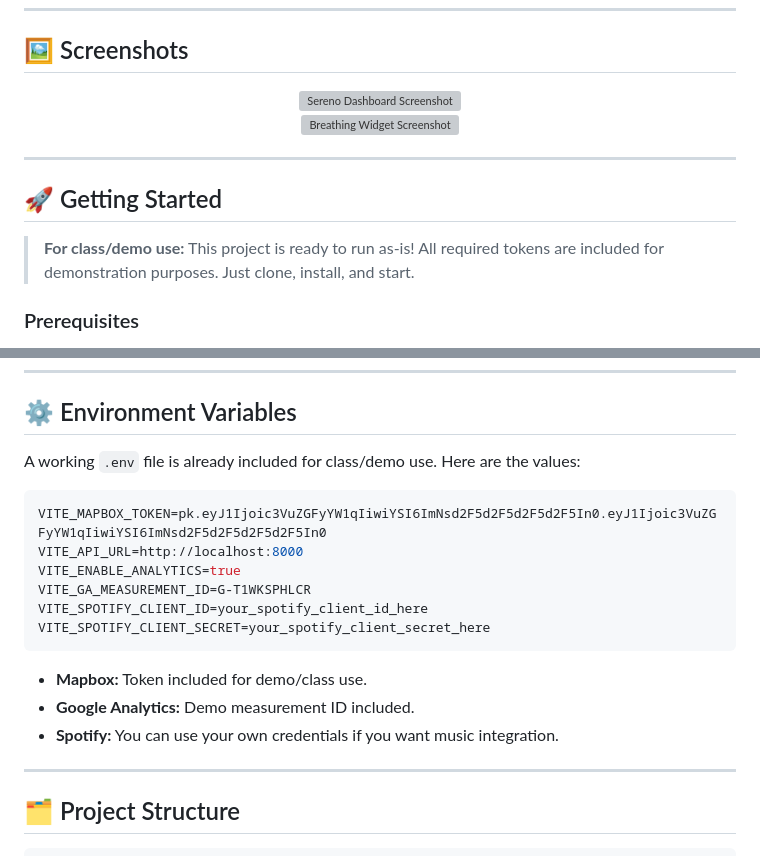
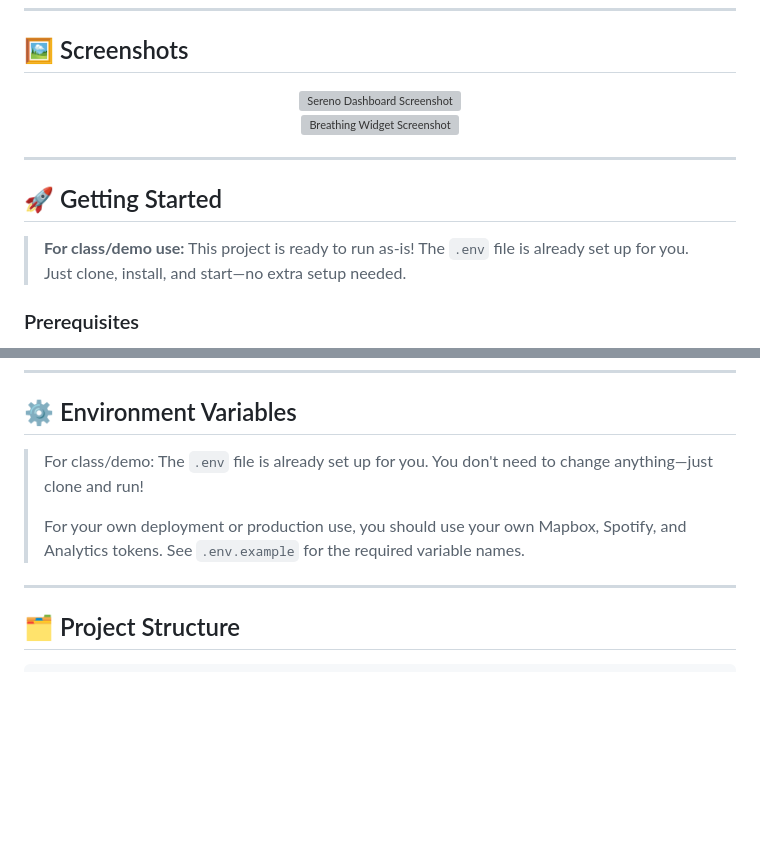
Before and after one commit to exyzee/PorscheSereno, a Markdown page: README.md, 2 parts joined by grey strips. Drawn GitHub-style; blank space fills up the shorter version; grey boxes are pictures that could not be loaded.

Commit message:
Update README: remove sensitive values, clarify env setup, and fix image links for class/demo use

````diff
--- a/README.md
+++ b/README.md
@@ -47,7 +47,7 @@ Sereno Dashboard is a next-generation driving simulation and navigation dashboar
 ## 🚀 Getting Started
 
 > **For class/demo use:**
-> This project is ready to run as-is! All required tokens are included for demonstration purposes. Just clone, install, and start.
+> This project is ready to run as-is! The `.env` file is already set up for you. Just clone, install, and start—no extra setup needed.
 
 ### Prerequisites
 
@@ -80,20 +80,10 @@ Sereno Dashboard is a next-generation driving simulation and navigation dashboar
 
 ## ⚙️ Environment Variables
 
-A working `.env` file is already included for class/demo use. Here are the values:
-
-```env
-VITE_MAPBOX_TOKEN=pk.eyJ1Ijoic3VuZGFyYW1qIiwiYSI6ImNsd2F5d2F5d2F5d2F5In0.eyJ1Ijoic3VuZGFyYW1qIiwiYSI6ImNsd2F5d2F5d2F5d2F5In0
-VITE_API_URL=http://localhost:8000
-VITE_ENABLE_ANALYTICS=true
-VITE_GA_MEASUREMENT_ID=G-T1WKSPHLCR
-VITE_SPOTIFY_CLIENT_ID=your_spotify_client_id_here
-VITE_SPOTIFY_CLIENT_SECRET=your_spotify_client_secret_here
-```
-
-- **Mapbox:** Token included for demo/class use.
-- **Google Analytics:** Demo measurement ID included.
-- **Spotify:** You can use your own credentials if you want music integration.
+> For class/demo:
+> The `.env` file is already set up for you. You don't need to change anything—just clone and run!
+>
+> For your own deployment or production use, you should use your own Mapbox, Spotify, and Analytics tokens. See `.env.example` for the required variable names.
 
 ---
 
````
Also changed, not shown: other parts of README.md (+3 -3 lines).
